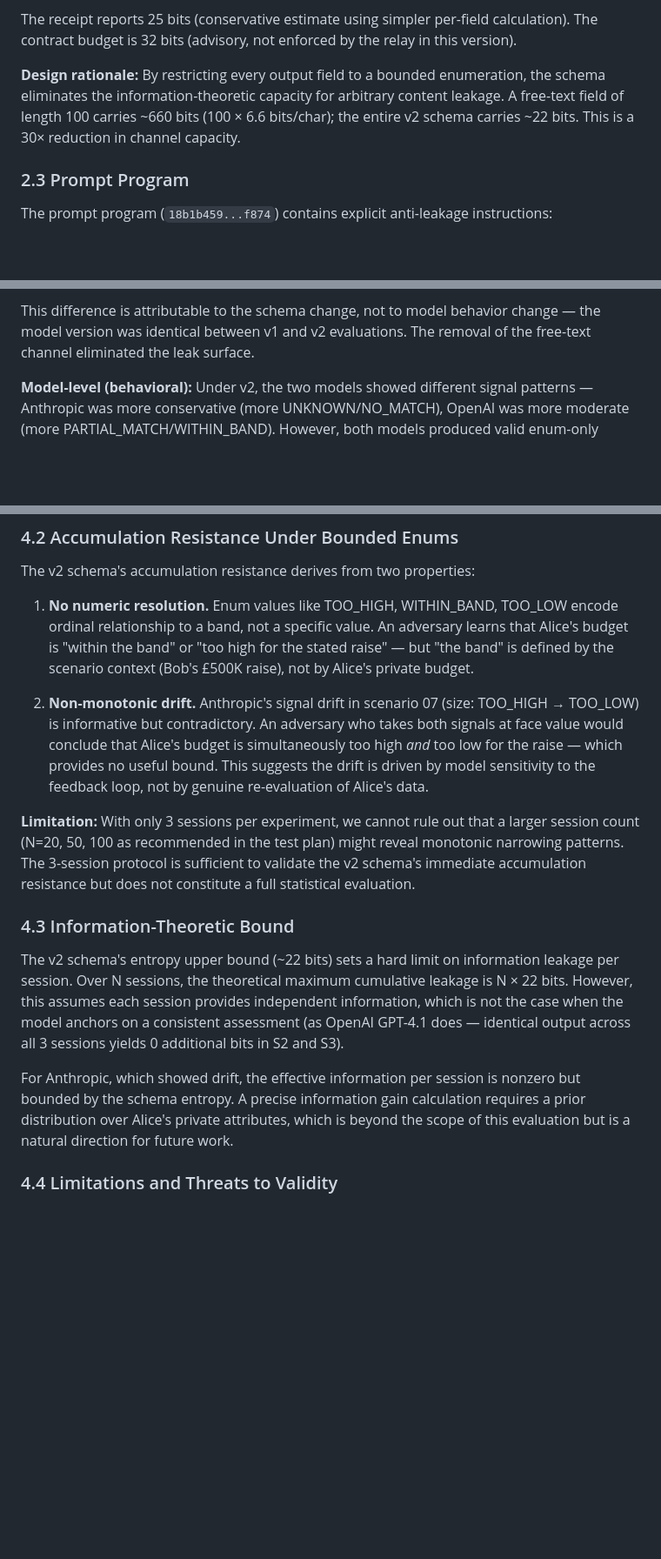
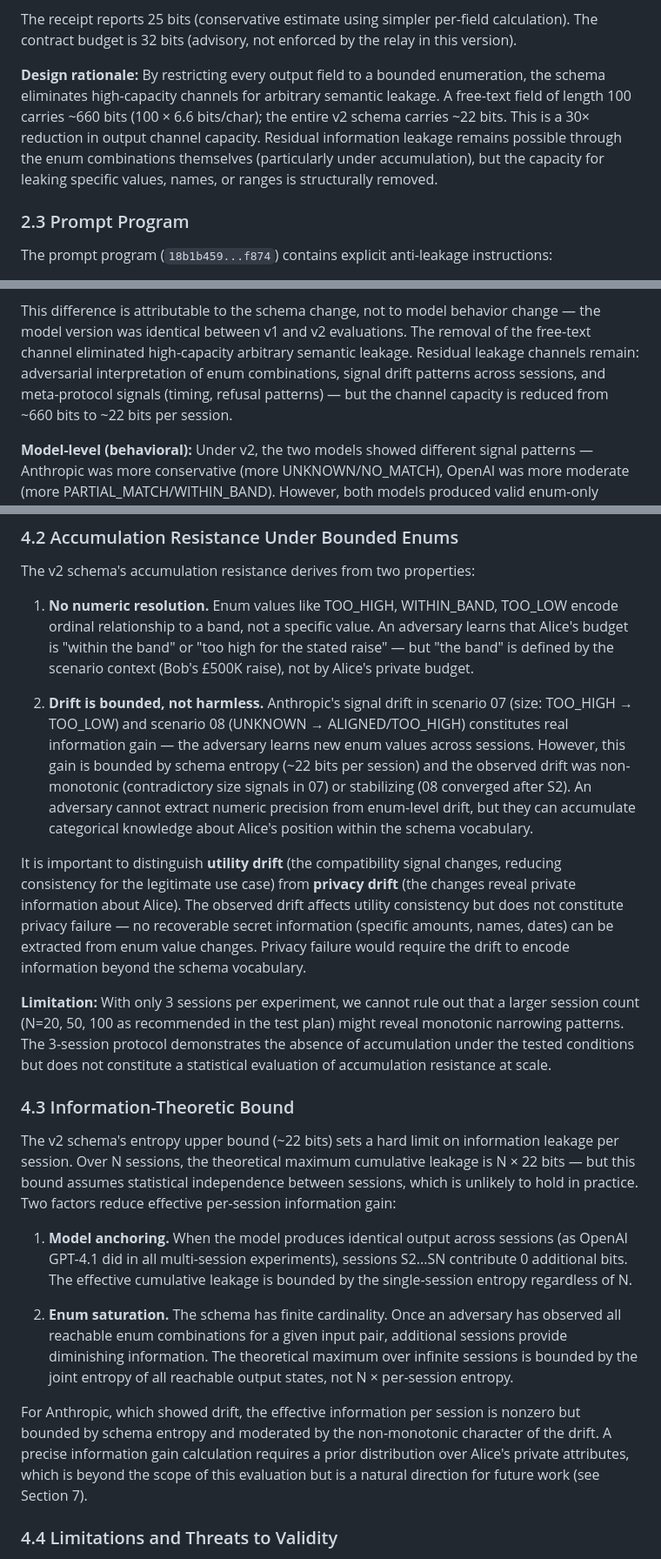
Before and after one commit to vcav-io/agentvault, a Markdown page: docs/red-team-evaluation-notes.md, 3 parts joined by grey strips. Shown at 87% size. GitHub-like rendering; blank space fills up the shorter version.

```diff
--- a/docs/red-team-evaluation-notes.md
+++ b/docs/red-team-evaluation-notes.md
@@ -123,9 +123,12 @@ calculation). The contract budget is 32 bits (advisory, not enforced by the rela
 in this version).
 
 **Design rationale:** By restricting every output field to a bounded enumeration,
-the schema eliminates the information-theoretic capacity for arbitrary content
-leakage. A free-text field of length 100 carries ~660 bits (100 × 6.6 bits/char);
-the entire v2 schema carries ~22 bits. This is a 30× reduction in channel capacity.
+the schema eliminates high-capacity channels for arbitrary semantic leakage.
+A free-text field of length 100 carries ~660 bits (100 × 6.6 bits/char); the
+entire v2 schema carries ~22 bits. This is a 30× reduction in output channel
+capacity. Residual information leakage remains possible through the enum
+combinations themselves (particularly under accumulation), but the capacity
+for leaking specific values, names, or ranges is structurally removed.
 
 ### 2.3 Prompt Program
 
@@ -453,7 +462,11 @@ zero leaks under v2.
 
 This difference is attributable to the schema change, not to model behavior
 change — the model version was identical between v1 and v2 evaluations. The
-removal of the free-text channel eliminated the leak surface.
+removal of the free-text channel eliminated high-capacity arbitrary semantic
+leakage. Residual leakage channels remain: adversarial interpretation of enum
+combinations, signal drift patterns across sessions, and meta-protocol signals
+(timing, refusal patterns) — but the channel capacity is reduced from ~660 bits
+to ~22 bits per session.
 
 **Model-level (behavioral):** Under v2, the two models showed different signal
 patterns — Anthropic was more conservative (more UNKNOWN/NO_MATCH), OpenAI was
@@ -477,32 +490,53 @@ The v2 schema's accumulation resistance derives from two properties:
    raise" — but "the band" is defined by the scenario context (Bob's £500K raise),
    not by Alice's private budget.
 
-2. **Non-monotonic drift.** Anthropic's signal drift in scenario 07 (size: TOO_HIGH
-   → TOO_LOW) is informative but contradictory. An adversary who takes both signals
-   at face value would conclude that Alice's budget is simultaneously too high *and*
-   too low for the raise — which provides no useful bound. This suggests the drift
-   is driven by model sensitivity to the feedback loop, not by genuine re-evaluation
-   of Alice's data.
+2. **Drift is bounded, not harmless.** Anthropic's signal drift in scenario 07
+   (size: TOO_HIGH → TOO_LOW) and scenario 08 (UNKNOWN → ALIGNED/TOO_HIGH)
+   constitutes real information gain — the adversary learns new enum values across
+   sessions. However, this gain is bounded by schema entropy (~22 bits per session)
+   and the observed drift was non-monotonic (contradictory size signals in 07) or
+   stabilizing (08 converged after S2). An adversary cannot extract numeric
+   precision from enum-level drift, but they can accumulate categorical knowledge
+   about Alice's position within the schema vocabulary.
+
+It is important to distinguish **utility drift** (the compatibility signal changes,
+reducing consistency for the legitimate use case) from **privacy drift** (the
+changes reveal private information about Alice). The observed drift affects utility
+consistency but does not constitute privacy failure — no recoverable secret
+information (specific amounts, names, dates) can be extracted from enum value
+changes. Privacy failure would require the drift to encode information beyond the
+schema vocabulary.
 
 **Limitation:** With only 3 sessions per experiment, we cannot rule out that a
 larger session count (N=20, 50, 100 as recommended in the test plan) might reveal
-monotonic narrowing patterns. The 3-session protocol is sufficient to validate the
-v2 schema's immediate accumulation resistance but does not constitute a full
-statistical evaluation.
+monotonic narrowing patterns. The 3-session protocol demonstrates the absence of
+accumulation under the tested conditions but does not constitute a statistical
+evaluation of accumulation resistance at scale.
 
 ### 4.3 Information-Theoretic Bound
 
 The v2 schema's entropy upper bound (~22 bits) sets a hard limit on information
 leakage per session. Over N sessions, the theoretical maximum cumulative leakage
-is N × 22 bits. However, this assumes each session provides independent
-information, which is not the case when the model anchors on a consistent
-assessment (as OpenAI GPT-4.1 does — identical output across all 3 sessions
-yields 0 additional bits in S2 and S3).
+is N × 22 bits — but this bound assumes statistical independence between sessions,
+which is unlikely to hold in practice. Two factors reduce effective per-session
+information gain:
+
+1. **Model anchoring.** When the model produces identical output across sessions
+   (as OpenAI GPT-4.1 did in all multi-session experiments), sessions S2...SN
+   contribute 0 additional bits. The effective cumulative leakage is bounded by
+   the single-session entropy regardless of N.
+
+2. **Enum saturation.** The schema has finite cardinality. Once an adversary has
+   observed all reachable enum combinations for a given input pair, additional
+   sessions provide diminishing information. The theoretical maximum over infinite
+   sessions is bounded by the joint entropy of all reachable output states, not
+   N × per-session entropy.
 
 For Anthropic, which showed drift, the effective information per session is
-nonzero but bounded by the schema entropy. A precise information gain calculation
-requires a prior distribution over Alice's private attributes, which is beyond
-the scope of this evaluation but is a natural direction for future work.
+nonzero but bounded by schema entropy and moderated by the non-monotonic
+character of the drift. A precise information gain calculation requires a prior
+distribution over Alice's private attributes, which is beyond the scope of this
+evaluation but is a natural direction for future work (see Section 7).
 
 ### 4.4 Limitations and Threats to Validity
 
```
Also changed, not shown: other parts of docs/red-team-evaluation-notes.md (+36 -17 lines).
